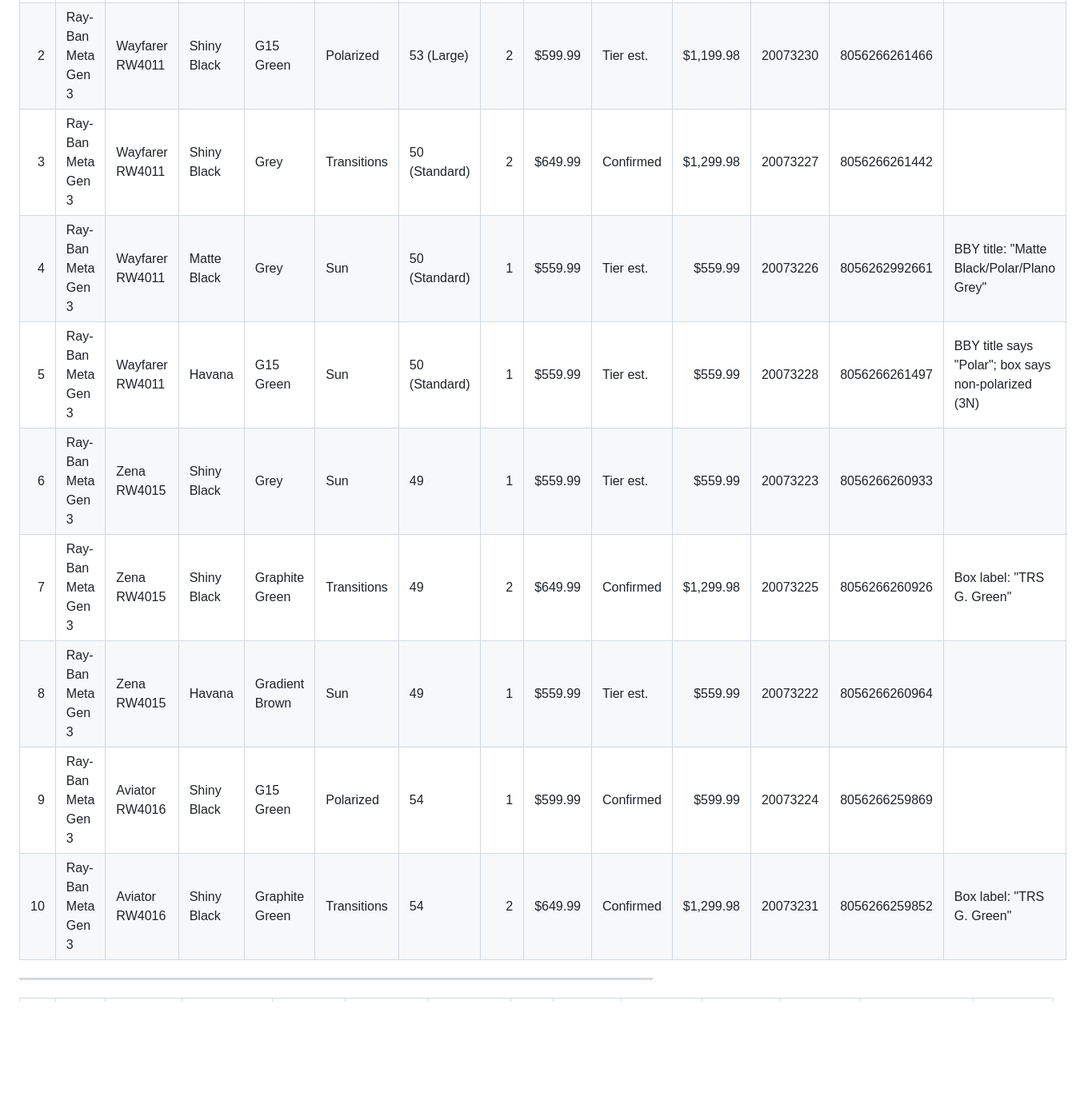
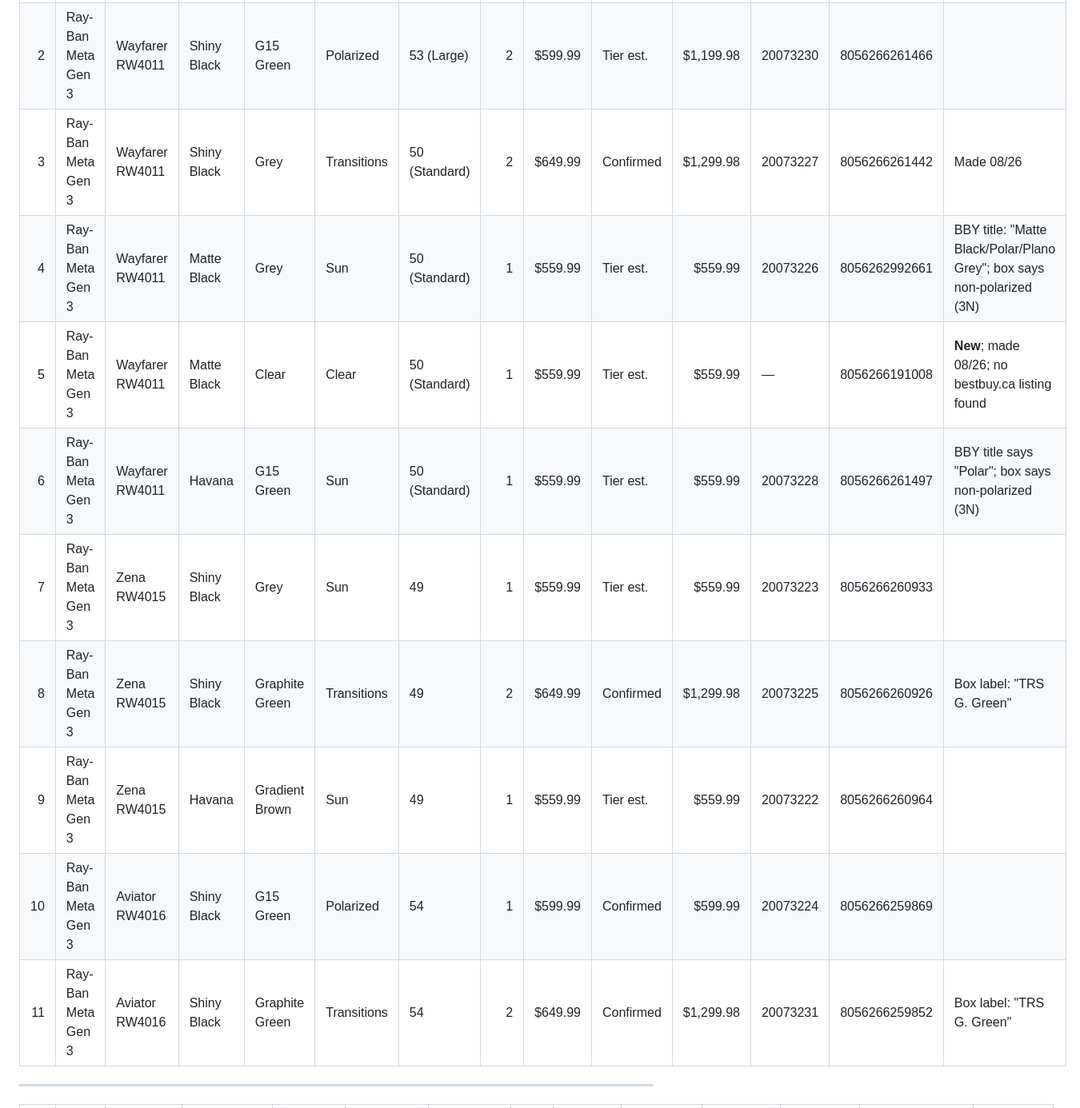
Before and after one commit to imran-ahmed377/simple_counter_app, a Markdown page: store_inventory.md, the part around one of its changes. Shown at 80% size. Drawn GitHub-style; blank space fills up the shorter version.

Commit message:
Inventory update
Inventory update 16 Oct 2026

```diff
--- a/store_inventory.md
+++ b/store_inventory.md
@@ -19,14 +20,15 @@ Checked Oct 11, 2026 ·
 |---:|---|---|---|---|---|---|---:|---:|---|---:|---|---|---|
 | 1 | Ray-Ban Meta Gen 3 | Wayfarer RW4011 | Shiny Black | G15 Green | Polarized | 50 (Standard) | 2 | $599.99 | Tier est. | $1,199.98 | 20073221 | 8056266261459 | |
 | 2 | Ray-Ban Meta Gen 3 | Wayfarer RW4011 | Shiny Black | G15 Green | Polarized | 53 (Large) | 2 | $599.99 | Tier est. | $1,199.98 | 20073230 | 8056266261466 | |
-| 3 | Ray-Ban Meta Gen 3 | Wayfarer RW4011 | Shiny Black | Grey | Transitions | 50 (Standard) | 2 | $649.99 | Confirmed | $1,299.98 | 20073227 | 8056266261442 | |
-| 4 | Ray-Ban Meta Gen 3 | Wayfarer RW4011 | Matte Black | Grey | Sun | 50 (Standard) | 1 | $559.99 | Tier est. | $559.99 | 20073226 | 8056262992661 | BBY title: "Matte Black/Polar/Plano Grey" |
-| 5 | Ray-Ban Meta Gen 3 | Wayfarer RW4011 | Havana | G15 Green | Sun | 50 (Standard) | 1 | $559.99 | Tier est. | $559.99 | 20073228 | 8056266261497 | BBY title says "Polar"; box says non-polarized (3N) |
-| 6 | Ray-Ban Meta Gen 3 | Zena RW4015 | Shiny Black | Grey | Sun | 49 | 1 | $559.99 | Tier est. | $559.99 | 20073223 | 8056266260933 | |
-| 7 | Ray-Ban Meta Gen 3 | Zena RW4015 | Shiny Black | Graphite Green | Transitions | 49 | 2 | $649.99 | Confirmed | $1,299.98 | 20073225 | 8056266260926 | Box label: "TRS G. Green" |
-| 8 | Ray-Ban Meta Gen 3 | Zena RW4015 | Havana | Gradient Brown | Sun | 49 | 1 | $559.99 | Tier est. | $559.99 | 20073222 | 8056266260964 | |
-| 9 | Ray-Ban Meta Gen 3 | Aviator RW4016 | Shiny Black | G15 Green | Polarized | 54 | 1 | $599.99 | Confirmed | $599.99 | 20073224 | 8056266259869 | |
-| 10 | Ray-Ban Meta Gen 3 | Aviator RW4016 | Shiny Black | Graphite Green | Transitions | 54 | 2 | $649.99 | Confirmed | $1,299.98 | 20073231 | 8056266259852 | Box label: "TRS G. Green" |
+| 3 | Ray-Ban Meta Gen 3 | Wayfarer RW4011 | Shiny Black | Grey | Transitions | 50 (Standard) | 2 | $649.99 | Confirmed | $1,299.98 | 20073227 | 8056266261442 | Made 08/26 |
+| 4 | Ray-Ban Meta Gen 3 | Wayfarer RW4011 | Matte Black | Grey | Sun | 50 (Standard) | 1 | $559.99 | Tier est. | $559.99 | 20073226 | 8056262992661 | BBY title: "Matte Black/Polar/Plano Grey"; box says non-polarized (3N) |
+| 5 | Ray-Ban Meta Gen 3 | Wayfarer RW4011 | Matte Black | Clear | Clear | 50 (Standard) | 1 | $559.99 | Tier est. | $559.99 | — | 8056266191008 | **New**; made 08/26; no bestbuy.ca listing found |
+| 6 | Ray-Ban Meta Gen 3 | Wayfarer RW4011 | Havana | G15 Green | Sun | 50 (Standard) | 1 | $559.99 | Tier est. | $559.99 | 20073228 | 8056266261497 | BBY title says "Polar"; box says non-polarized (3N) |
+| 7 | Ray-Ban Meta Gen 3 | Zena RW4015 | Shiny Black | Grey | Sun | 49 | 1 | $559.99 | Tier est. | $559.99 | 20073223 | 8056266260933 | |
+| 8 | Ray-Ban Meta Gen 3 | Zena RW4015 | Shiny Black | Graphite Green | Transitions | 49 | 2 | $649.99 | Confirmed | $1,299.98 | 20073225 | 8056266260926 | Box label: "TRS G. Green" |
+| 9 | Ray-Ban Meta Gen 3 | Zena RW4015 | Havana | Gradient Brown | Sun | 49 | 1 | $559.99 | Tier est. | $559.99 | 20073222 | 8056266260964 | |
+| 10 | Ray-Ban Meta Gen 3 | Aviator RW4016 | Shiny Black | G15 Green | Polarized | 54 | 1 | $599.99 | Confirmed | $599.99 | 20073224 | 8056266259869 | |
+| 11 | Ray-Ban Meta Gen 3 | Aviator RW4016 | Shiny Black | Graphite Green | Transitions | 54 | 2 | $649.99 | Confirmed | $1,299.98 | 20073231 | 8056266259852 | Box label: "TRS G. Green" |
 
 ---
 
```
Also changed, not shown: other parts of store_inventory.md (+58 -29 lines).
